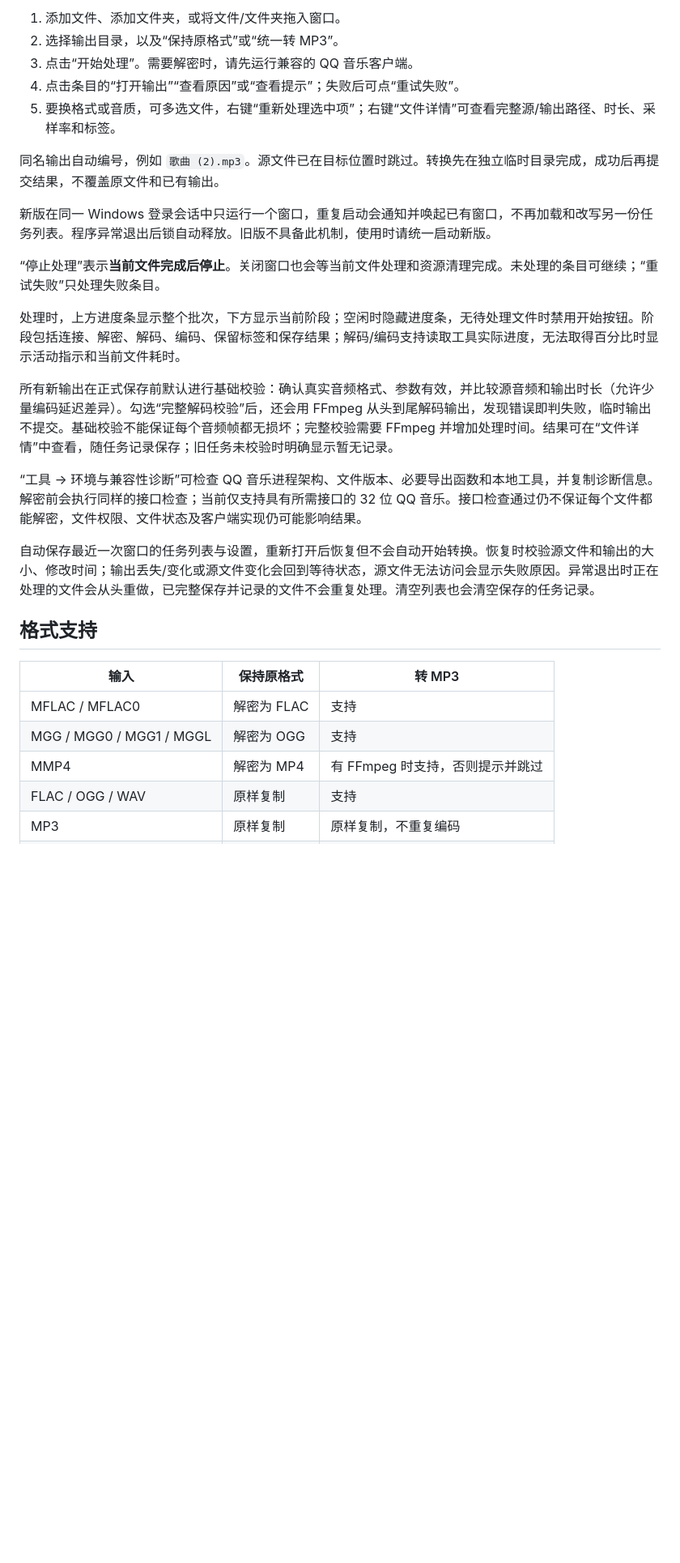
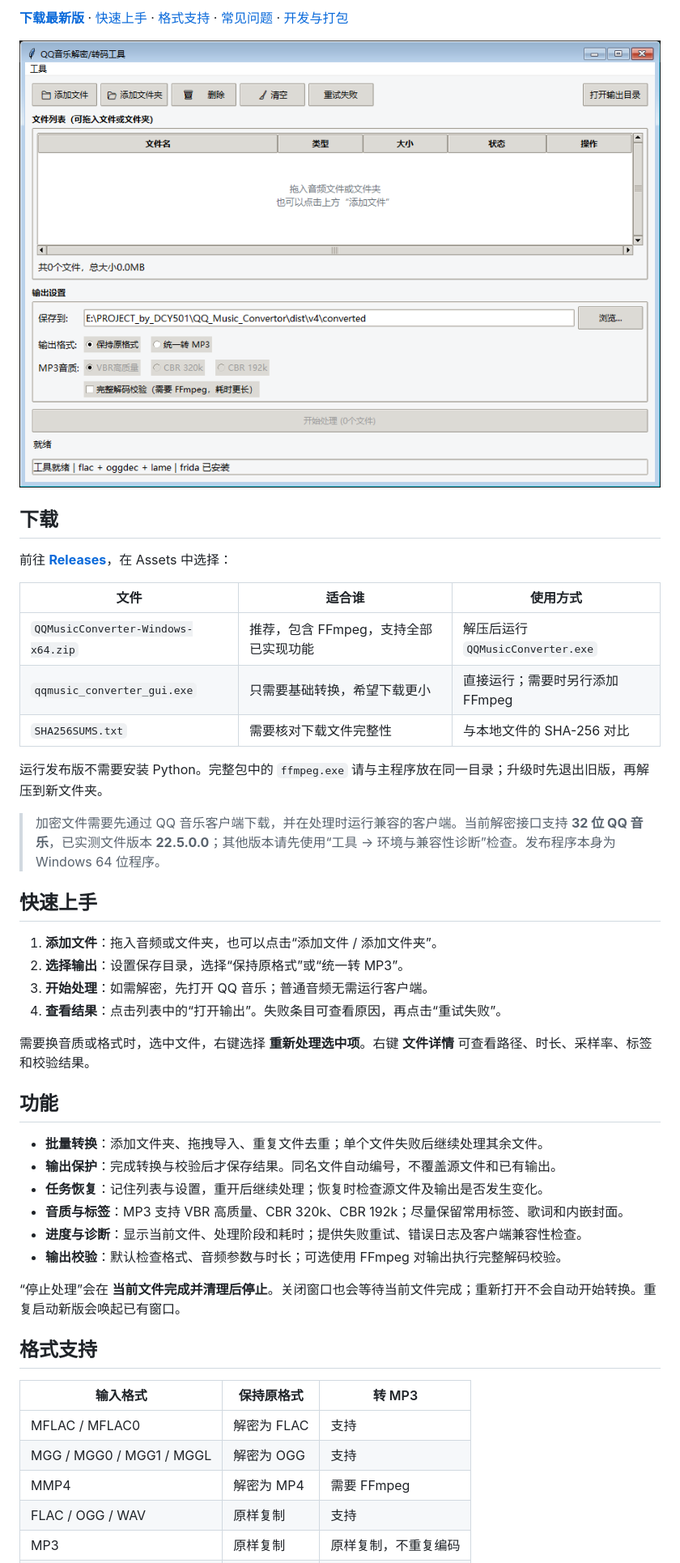
Before and after one commit to DCY501/QQmusic_converter, a Markdown page: README.md, the part around one of its changes. Shown at 81% size. GitHub-like rendering; pictures changed too: docs/images/main-window.png (added); blank space fills up the shorter version.

```diff
--- a/README.md
+++ b/README.md
@@ -6,30 +8,48 @@ Windows 桌面工具，保留简洁的 Tkinter 界面，支持批量处理本地
 
-1. 添加文件、添加文件夹，或将文件/文件夹拖入窗口。
-2. 选择输出目录，以及“保持原格式”或“统一转 MP3”。
-3. 点击“开始处理”。需要解密时，请先运行兼容的 QQ 音乐客户端。
-4. 点击条目的“打开输出”“查看原因”或“查看提示”；失败后可点“重试失败”。
-5. 要换格式或音质，可多选文件，右键“重新处理选中项”；右键“文件详情”可查看完整源/输出路径、时长、采样率和标签。
+**[下载最新版](https://github.com/DCY501/QQmusic_converter/releases/latest)** · [快速上手](#快速上手) · [格式支持](#格式支持) · [常见问题](#常见问题) · [开发与打包](#开发与打包)
 
-同名输出自动编号，例如 `歌曲 (2).mp3`。源文件已在目标位置时跳过。转换先在独立临时目录完成，成功后再提交结果，不覆盖原文件和已有输出。
+![主界面](docs/images/main-window.png)
 
-新版在同一 Windows 登录会话中只运行一个窗口，重复启动会通知并唤起已有窗口，不再加载和改写另一份任务列表。程序异常退出后锁自动释放。旧版不具备此机制，使用时请统一启动新版。
+## 下载
 
-“停止处理”表示**当前文件完成后停止**。关闭窗口也会等当前文件处理和资源清理完成。未处理的条目可继续；“重试失败”只处理失败条目。
+前往 **[Releases](https://github.com/DCY501/QQmusic_converter/releases/latest)**，在 Assets 中选择：
 
-处理时，上方进度条显示整个批次，下方显示当前阶段；空闲时隐藏进度条，无待处理文件时禁用开始按钮。阶段包括连接、解密、解码、编码、保留标签和保存结果；解码/编码支持读取工具实际进度，无法取得百分比时显示活动指示和当前文件耗时。
+| 文件 | 适合谁 | 使用方式 |
+| --- | --- | --- |
+| `QQMusicConverter-Windows-x64.zip` | 推荐，包含 FFmpeg，支持全部已实现功能 | 解压后运行 `QQMusicConverter.exe` |
+| `qqmusic_converter_gui.exe` | 只需要基础转换，希望下载更小 | 直接运行；需要时另行添加 FFmpeg |
+| `SHA256SUMS.txt` | 需要核对下载文件完整性 | 与本地文件的 SHA-256 对比 |
 
-所有新输出在正式保存前默认进行基础校验：确认真实音频格式、参数有效，并比较源音频和输出时长（允许少量编码延迟差异）。勾选“完整解码校验”后，还会用 FFmpeg 从头到尾解码输出，发现错误即判失败，临时输出不提交。基础校验不能保证每个音频帧都无损坏；完整校验需要 FFmpeg 并增加处理时间。结果可在“文件详情”中查看，随任务记录保存；旧任务未校验时明确显示暂无记录。
+运行发布版不需要安装 Python。完整包中的 `ffmpeg.exe` 请与主程序放在同一目录；升级时先退出旧版，再解压到新文件夹。
 
-“工具 → 环境与兼容性诊断”可检查 QQ 音乐进程架构、文件版本、必要导出函数和本地工具，并复制诊断信息。解密前会执行同样的接口检查；当前仅支持具有所需接口的 32 位 QQ 音乐。接口检查通过仍不保证每个文件都能解密，文件权限、文件状态及客户端实现仍可能影响结果。
+> 加密文件需要先通过 QQ 音乐客户端下载，并在处理时运行兼容的客户端。当前解密接口支持 **32 位 QQ 音乐**，已实测文件版本 **22.5.0.0**；其他版本请先使用“工具 → 环境与兼容性诊断”检查。发布程序本身为 Windows 64 位程序。
 
-自动保存最近一次窗口的任务列表与设置，重新打开后恢复但不会自动开始转换。恢复时校验源文件和输出的大小、修改时间；输出丢失/变化或源文件变化会回到等待状态，源文件无法访问会显示失败原因。异常退出时正在处理的文件会从头重做，已完整保存并记录的文件不会重复处理。清空列表也会清空保存的任务记录。
+## 快速上手
+
+1. **添加文件**：拖入音频或文件夹，也可以点击“添加文件 / 添加文件夹”。
+2. **选择输出**：设置保存目录，选择“保持原格式”或“统一转 MP3”。
+3. **开始处理**：如需解密，先打开 QQ 音乐；普通音频无需运行客户端。
+4. **查看结果**：点击列表中的“打开输出”。失败条目可查看原因，再点击“重试失败”。
+
+需要换音质或格式时，选中文件，右键选择 **重新处理选中项**。右键 **文件详情** 可查看路径、时长、采样率、标签和校验结果。
+
+## 功能
+
+- **批量转换**：添加文件夹、拖拽导入、重复文件去重；单个文件失败后继续处理其余文件。
+- **输出保护**：完成转换与校验后才保存结果。同名文件自动编号，不覆盖源文件和已有输出。
+- **任务恢复**：记住列表与设置，重开后继续处理；恢复时检查源文件及输出是否发生变化。
+- **音质与标签**：MP3 支持 VBR 高质量、CBR 320k、CBR 192k；尽量保留常用标签、歌词和内嵌封面。
+- **进度与诊断**：显示当前文件、处理阶段和耗时；提供失败重试、错误日志及客户端兼容性检查。
+- **输出校验**：默认检查格式、音频参数与时长；可选使用 FFmpeg 对输出执行完整解码校验。
+
+“停止处理”会在 **当前文件完成并清理后停止**。关闭窗口也会等待当前文件完成；重新打开不会自动开始转换。重复启动新版会唤起已有窗口。
 
 ## 格式支持
 
-| 输入 | 保持原格式 | 转 MP3 |
-|---|---|---|
+| 输入格式 | 保持原格式 | 转 MP3 |
+| --- | --- | --- |
 | MFLAC / MFLAC0 | 解密为 FLAC | 支持 |
 | MGG / MGG0 / MGG1 / MGGL | 解密为 OGG | 支持 |
-| MMP4 | 解密为 MP4 | 有 FFmpeg 时支持，否则提示并跳过 |
+| MMP4 | 解密为 MP4 | 需要 FFmpeg |
 | FLAC / OGG / WAV | 原样复制 | 支持 |
 | MP3 | 原样复制 | 原样复制，不重复编码 |
```
Also changed, not shown: other parts of README.md (+77 -71 lines), THIRD_PARTY_NOTICES.md (added, +21 -0 lines), docs/releases/v2.1.0.md (added, +35 -0 lines).
